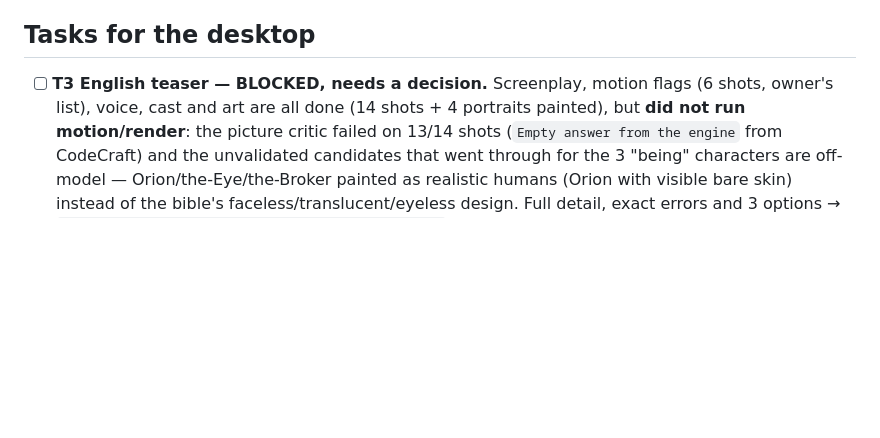
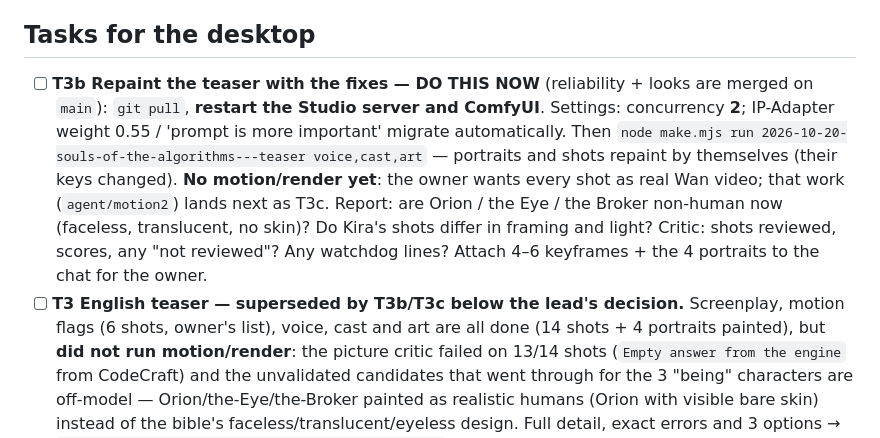
Before and after one commit to houssam-soukieh/hakawati-studio2, a Markdown page: docs/team/BOARD.md, the part around the change. Drawn GitHub-style; blank space fills up the shorter version.

Commit message:
Board: T3b — repaint the teaser with the reliability and looks fixes
Co-Authored-By: Claude Opus 5.5 <noreply@anthropic.com>
Claude-Session: https://claude.ai/code/session_0168VRNgUj8LDA9XreHLWoGi

```diff
--- a/docs/team/BOARD.md
+++ b/docs/team/BOARD.md
@@ -21,7 +21,15 @@ Two Claude sessions work on this repo for the owner (Dr. Houssam Soukieh):
 5. Never commit `.studio/` (keys) or `projects/`.
 
 ## Tasks for the desktop
-- [ ] **T3 English teaser — BLOCKED, needs a decision.** Screenplay, motion flags (6 shots, owner's list), voice,
+- [ ] **T3b Repaint the teaser with the fixes — DO THIS NOW** (reliability + looks are merged on `main`): `git pull`,
+      **restart the Studio server and ComfyUI**. Settings: concurrency **2**; IP-Adapter weight 0.55 / 'prompt is more
+      important' migrate automatically. Then
+      `node make.mjs run 2026-10-20-souls-of-the-algorithms---teaser voice,cast,art` — portraits and shots repaint by
+      themselves (their keys changed). **No motion/render yet**: the owner wants every shot as real Wan video; that work
+      (`agent/motion2`) lands next as T3c. Report: are Orion / the Eye / the Broker non-human now (faceless, translucent,
+      no skin)? Do Kira's shots differ in framing and light? Critic: shots reviewed, scores, any "not reviewed"? Any
+      watchdog lines? Attach 4–6 keyframes + the 4 portraits to the chat for the owner.
+- [ ] **T3 English teaser — superseded by T3b/T3c below the lead's decision.** Screenplay, motion flags (6 shots, owner's list), voice,
       cast and art are all done (14 shots + 4 portraits painted), but **did not run motion/render**: the picture
       critic failed on 13/14 shots (`Empty answer from the engine` from CodeCraft) and the unvalidated candidates
       that went through for the 3 "being" characters are off-model — Orion/the-Eye/the-Broker painted as
```
